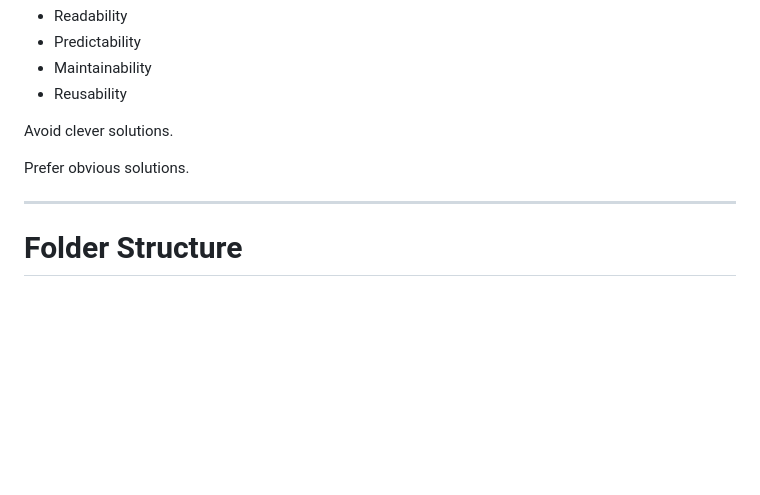
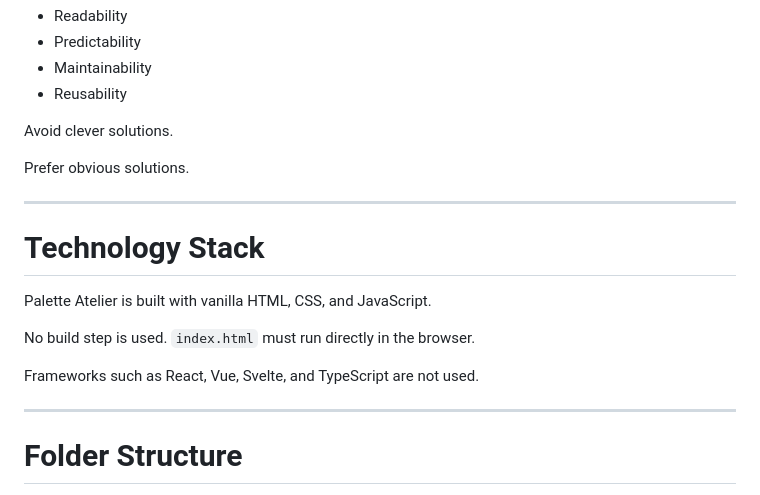
Before and after one commit to kangyj099/Palette_Atelier, a Markdown page: docs/Engineering/ENGINEERING_GUIDE.md, the part around the change. Drawn GitHub-style; blank space fills up the shorter version.

Commit message:
docs(engineering-guide): add technology stack constraint from legacy PROJECT_CONTEXT.md

```diff
--- a/docs/Engineering/ENGINEERING_GUIDE.md
+++ b/docs/Engineering/ENGINEERING_GUIDE.md
@@ -22,6 +22,16 @@ Code should optimize for
 Avoid clever solutions.
 
 Prefer obvious solutions.
+
+---
+
+# Technology Stack
+
+Palette Atelier is built with vanilla HTML, CSS, and JavaScript.
+
+No build step is used. `index.html` must run directly in the browser.
+
+Frameworks such as React, Vue, Svelte, and TypeScript are not used.
 
 ---
 
```
